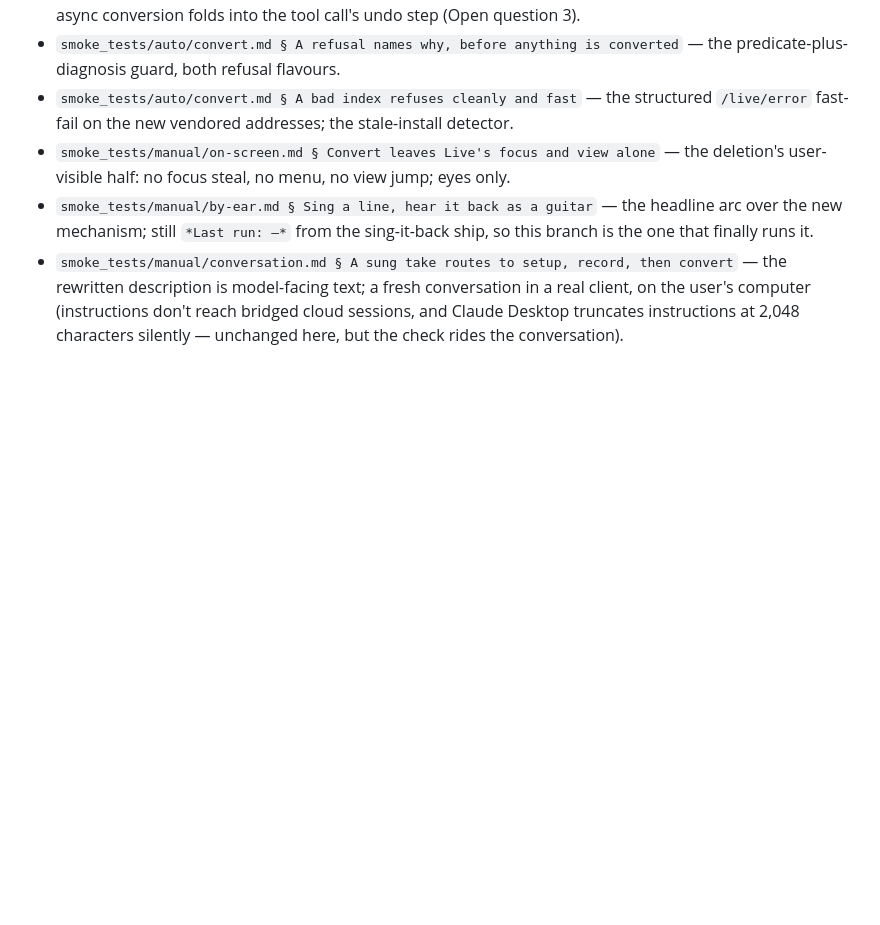
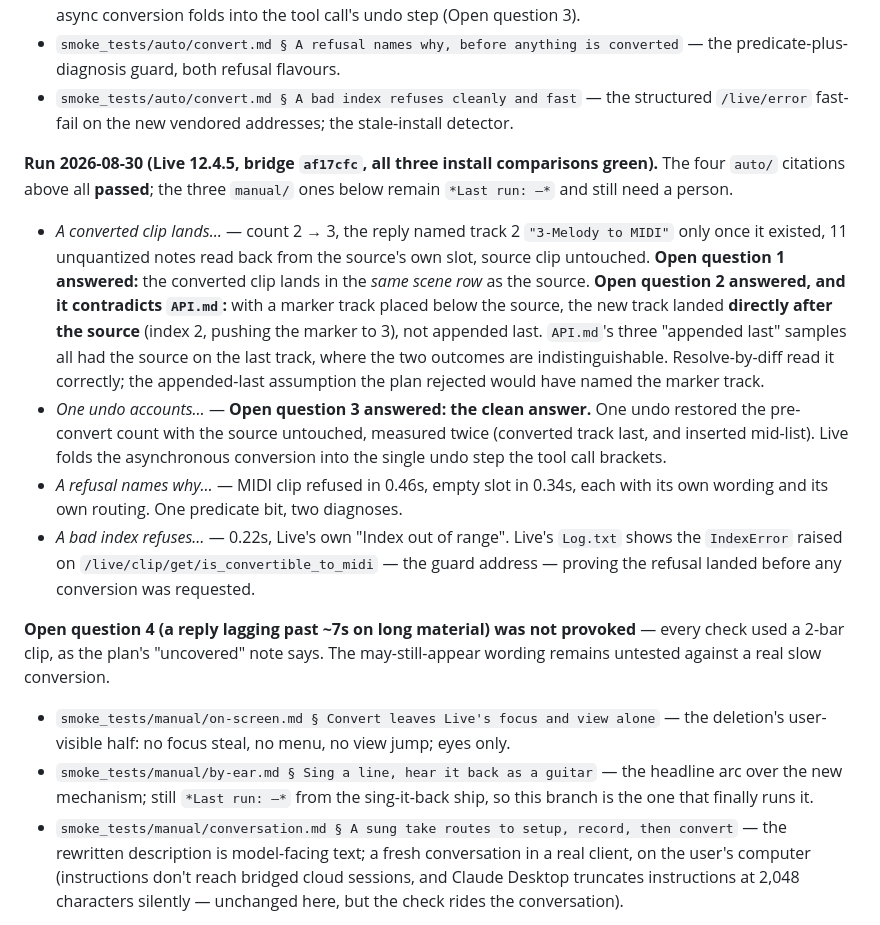
Before and after one commit to jpatricknola/seshat, a Markdown page: docs/archive/PLAN_convert_audio_to_midi_over_osc.md, the part around the change. GitHub-like rendering; blank space fills up the shorter version.

Commit message:
Record the 2026-08-30 convert smoke run
All four docs/smoke_tests/auto/convert.md checks ran against Live 12.4.5 on
bridge af17cfc and passed, and three of the plan's four open questions are
answered:

- the converted clip lands in the source's own scene row;
- one undo accounts for the whole conversion, measured both with the new
  track last and inserted mid-list, so Live folds the asynchronous work into
  the undo step the tool call brackets;
- the new track is inserted directly after the source, not appended last.

That last one contradicts API.md, whose three appended-last samples all had
the source clip on the last track, where the two outcomes are
indistinguishable. It is a fork-side documentation correction and is not
filed yet. It also vindicates resolve-by-diff: resolving by position would
have named the marker track rather than the conversion.

The fourth open question — a reply lagging past the poll budget on long
material — was not provoked; every check used a 2-bar clip.

The three manual citations still read 'Last run: —'.

```diff
--- a/docs/archive/PLAN_convert_audio_to_midi_over_osc.md
+++ b/docs/archive/PLAN_convert_audio_to_midi_over_osc.md
@@ -381,6 +381,36 @@ by a server serving pre-change code.
 - `smoke_tests/auto/convert.md § A bad index refuses cleanly and fast` —
   the structured `/live/error` fast-fail on the new vendored addresses; the
   stale-install detector.
+
+**Run 2026-08-30 (Live 12.4.5, bridge `af17cfc`, all three install comparisons
+green).** The four `auto/` citations above all **passed**; the three `manual/`
+ones below remain `*Last run: —*` and still need a person.
+
+- *A converted clip lands…* — count 2 → 3, the reply named track 2
+  `"3-Melody to MIDI"` only once it existed, 11 unquantized notes read back
+  from the source's own slot, source clip untouched. **Open question 1 answered:**
+  the converted clip lands in the *same scene row* as the source.
+  **Open question 2 answered, and it contradicts `API.md`:** with a marker track
+  placed below the source, the new track landed **directly after the source**
+  (index 2, pushing the marker to 3), not appended last. `API.md`'s three
+  "appended last" samples all had the source on the last track, where the two
+  outcomes are indistinguishable. Resolve-by-diff read it correctly; the
+  appended-last assumption the plan rejected would have named the marker track.
+- *One undo accounts…* — **Open question 3 answered: the clean answer.** One undo
+  restored the pre-convert count with the source untouched, measured twice
+  (converted track last, and inserted mid-list). Live folds the asynchronous
+  conversion into the single undo step the tool call brackets.
+- *A refusal names why…* — MIDI clip refused in 0.46s, empty slot in 0.34s, each
+  with its own wording and its own routing. One predicate bit, two diagnoses.
+- *A bad index refuses…* — 0.22s, Live's own "Index out of range". Live's
+  `Log.txt` shows the `IndexError` raised on
+  `/live/clip/get/is_convertible_to_midi` — the guard address — proving the
+  refusal landed before any conversion was requested.
+
+**Open question 4 (a reply lagging past ~7s on long material) was not provoked**
+— every check used a 2-bar clip, as the plan's "uncovered" note says. The
+may-still-appear wording remains untested against a real slow conversion.
+
 - `smoke_tests/manual/on-screen.md § Convert leaves Live's focus and view
   alone` — the deletion's user-visible half: no focus steal, no menu, no
   view jump; eyes only.
```
Also changed, not shown: 1 other file.
